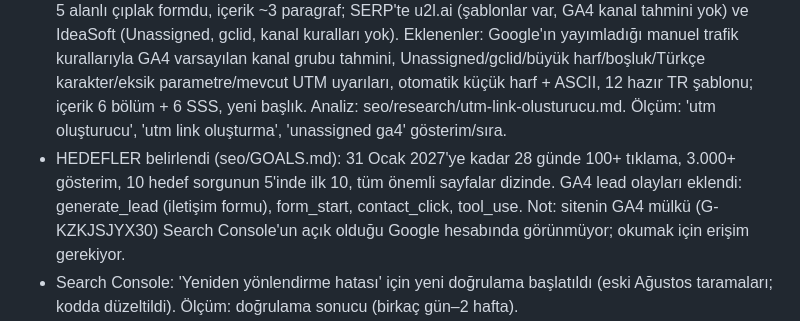
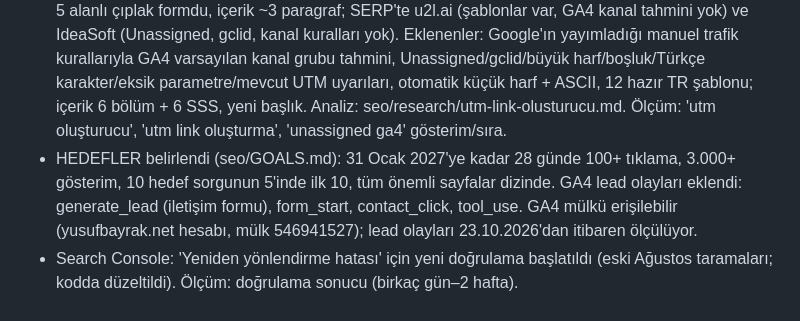
Before and after one commit to yusufbayrakk94-code/yusufbayrak.net, a Markdown page: seo/LOG.md, the part around the change. Drawn GitHub-style.

Commit message:
SEO log: GA4 mülkü notu düzeltildi
Co-Authored-By: Claude <noreply@anthropic.com>

```diff
--- a/seo/LOG.md
+++ b/seo/LOG.md
@@ -6,7 +6,7 @@ En yeni üstte. Her kayıt: tarih, ne yapıldı, neden (veri/analiz), ölçülec
 - Search Console (son 28 gün, tarayıcı): veri hâlâ çok az (gösterimlerin çoğu marka/AdGusto sorgularında); dizine ekleme raporu dünle aynı, düzeltmelerin doğrulaması sürüyor. Acil CTR sorunu yok → içerik günü.
 - YENİ YAZI: "Reklam Bütçesi Nasıl Belirlenir? Hedeften Geriye 5 Adımlı Hesap" (/blog/reklam-butcesi-nasil-belirlenir/ + EN /en/blog/how-to-set-advertising-budget/). Neden: dünkü Reklam Bütçesi aracının destek içeriği yoktu; SERP'teki ilk 3 (ikas, Ticimax ×2) formülsüz, örneksiz; hedeften geriye hesap, başabaş/maks. CPA, fizibilite (TBM ÷ dönüşüm oranı), test bütçesi ve indirim döneminde marj düşüşü hiçbirinde yok. Gündem açısı: Kasım indirimleri / Black Friday 27 Kasım 2026. Analiz: seo/research/reklam-butcesi-nasil-belirlenir.md. Trendyol komisyon yazısı ertelendi (SERP çok kalabalık). Ölçüm: 'reklam bütçesi nasıl belirlenir', 'reklam bütçesi ne kadar olmalı' gösterim/sıra; araç sayfasına yazıdan gelen iç trafik.
 - ARAÇ GELİŞTİRME: UTM Link Oluşturucu (/ucretsiz-araclar/utm-link-olusturucu/ + EN). Neden: araç 5 alanlı çıplak formdu, içerik ~3 paragraf; SERP'te u2l.ai (şablonlar var, GA4 kanal tahmini yok) ve IdeaSoft (Unassigned, gclid, kanal kuralları yok). Eklenenler: Google'ın yayımladığı manuel trafik kurallarıyla GA4 varsayılan kanal grubu tahmini, Unassigned/gclid/büyük harf/boşluk/Türkçe karakter/eksik parametre/mevcut UTM uyarıları, otomatik küçük harf + ASCII, 12 hazır TR şablonu; içerik 6 bölüm + 6 SSS, yeni başlık. Analiz: seo/research/utm-link-olusturucu.md. Ölçüm: 'utm oluşturucu', 'utm link oluşturma', 'unassigned ga4' gösterim/sıra.
-- HEDEFLER belirlendi (seo/GOALS.md): 31 Ocak 2027'ye kadar 28 günde 100+ tıklama, 3.000+ gösterim, 10 hedef sorgunun 5'inde ilk 10, tüm önemli sayfalar dizinde. GA4 lead olayları eklendi: generate_lead (iletişim formu), form_start, contact_click, tool_use. Not: sitenin GA4 mülkü (G-KZKJSJYX30) Search Console'un açık olduğu Google hesabında görünmüyor; okumak için erişim gerekiyor.
+- HEDEFLER belirlendi (seo/GOALS.md): 31 Ocak 2027'ye kadar 28 günde 100+ tıklama, 3.000+ gösterim, 10 hedef sorgunun 5'inde ilk 10, tüm önemli sayfalar dizinde. GA4 lead olayları eklendi: generate_lead (iletişim formu), form_start, contact_click, tool_use. GA4 mülkü erişilebilir (yusufbayrak.net hesabı, mülk 546941527); lead olayları 23.10.2026'dan itibaren ölçülüyor.
 - Search Console: 'Yeniden yönlendirme hatası' için yeni doğrulama başlatıldı (eski Ağustos taramaları; kodda düzeltildi). Ölçüm: doğrulama sonucu (birkaç gün–2 hafta).
 - Performans: rota bazlı kod bölme (lazyPage + SSG ön yükleme + hydrate öncesi rota chunk'ı + modulepreload). Sayfa başına JS (gzip): ana sayfa ~295 → ~126 KB, blog ~197 KB, araçlar ~261 KB. Hydration hatasız, istemci içi gezinme ve araç etkileşimi test edildi. BLOG_SLUG_PAIRS artık src/data/blogSlugPairs.ts'de. Ölçüm: Search Console Önemli Web Verileri (veri oluştuğunda) ve mobil INP.
 - Teknik SEO denetimi (rampstack-seo:seo-technical): 108 HTML çıktısı tarandı; kırık link, sondaki '/' eksikliği, sitemap/canonical uyuşmazlığı, yetim sayfa yok. Search Console'daki 9 'yönlendirme hatası' Ağustos taramalarından (düzeltme öncesi). Düzeltilen: SSR paketi ve kopya sitemap/robots/llms dosyaları /server/ altında yayınlanıyordu → kaldırıldı; markalı noindex 404.html eklendi. Açık: JS paketi ~300 KB gzip (kod bölme önerisi). Rapor: seo/seo-technical-audit.md.
```
